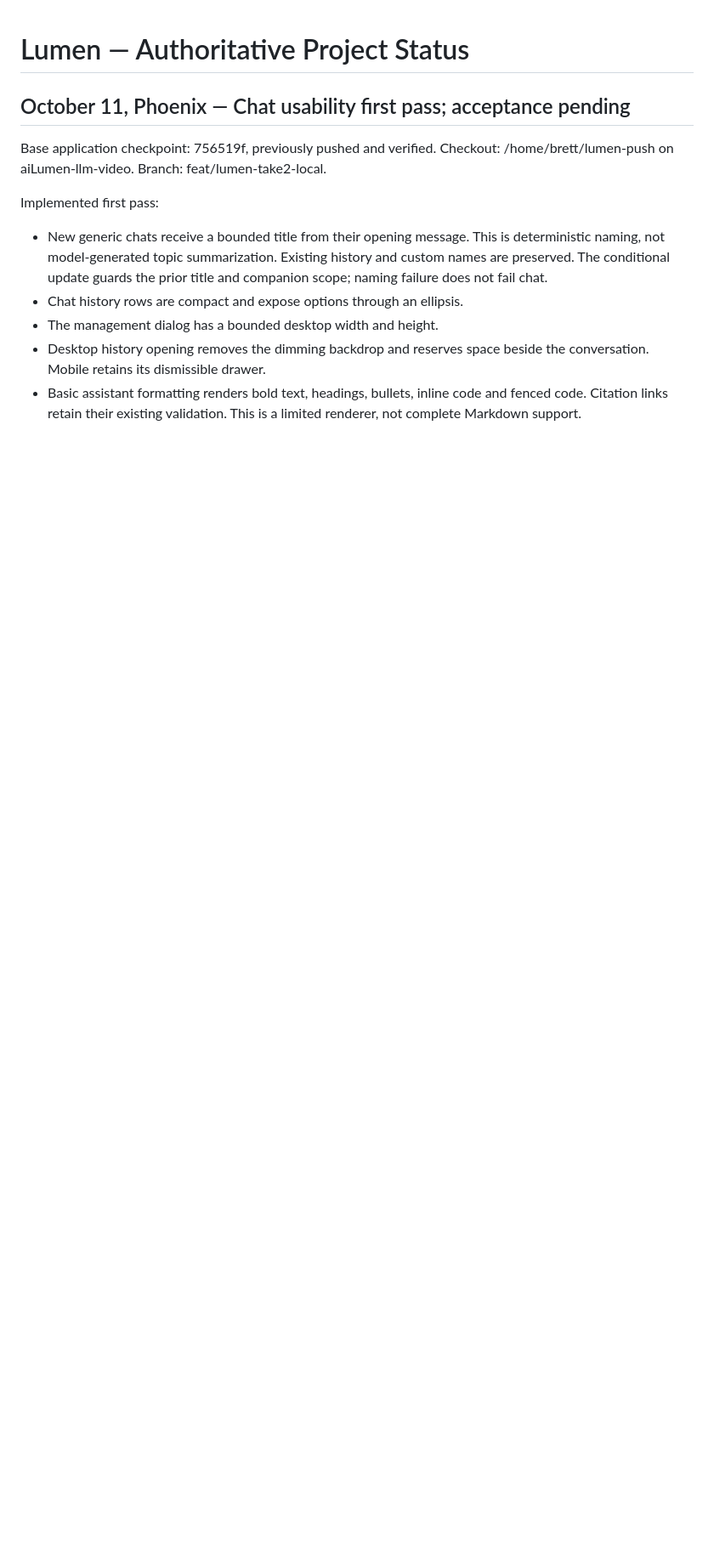
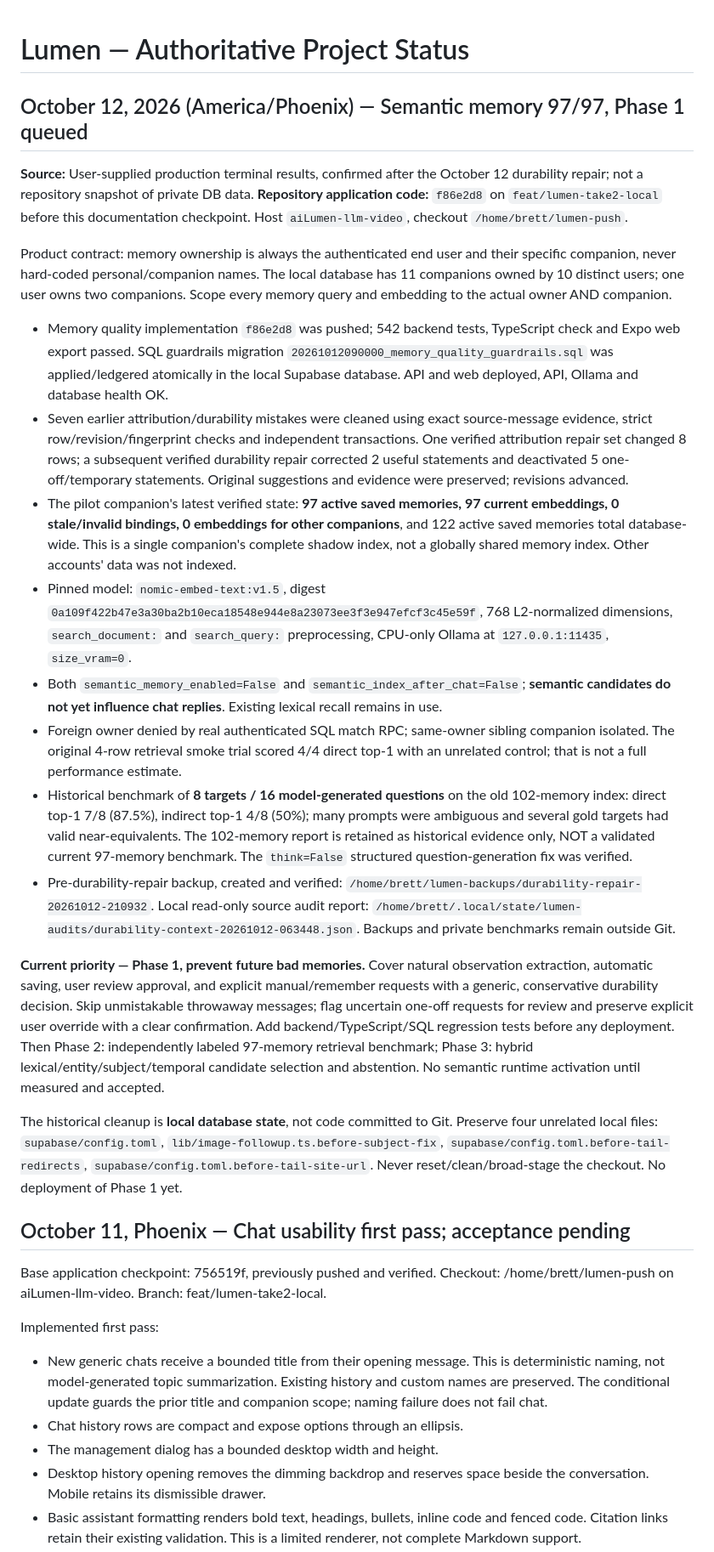
Before and after one commit to brettbaysinger-boop/lumen-app, a Markdown page: docs/PROJECT-STATUS.md, the part around the change. Shown at 85% size. Drawn GitHub-style; blank space fills up the shorter version.

Commit message:
docs: record verified 97/97 semantic memory checkpoint

```diff
--- a/docs/PROJECT-STATUS.md
+++ b/docs/PROJECT-STATUS.md
@@ -1,4 +1,76 @@
 # Lumen — Authoritative Project Status
+
+<!-- memory-97-97-gold-standard-checkpoint-2026-10-12 -->
+## October 12, 2026 (America/Phoenix) — Semantic memory 97/97, Phase 1 queued
+
+**Source:** User-supplied production terminal results, confirmed after the
+October 12 durability repair; not a repository snapshot of private DB data.
+**Repository application code:** `f86e2d8` on `feat/lumen-take2-local`
+before this documentation checkpoint. Host `aiLumen-llm-video`, checkout
+`/home/brett/lumen-push`.
+
+Product contract: memory ownership is always the authenticated end user and
+their specific companion, never hard-coded personal/companion names. The
+local database has 11 companions owned by 10 distinct users; one user owns
+two companions. Scope every memory query and embedding to the actual owner
+AND companion.
+
+- Memory quality implementation `f86e2d8` was pushed; 542 backend tests,
+  TypeScript check and Expo web export passed. SQL guardrails migration
+  `20261012090000_memory_quality_guardrails.sql` was applied/ledgered
+  atomically in the local Supabase database. API and web deployed, API,
+  Ollama and database health OK.
+- Seven earlier attribution/durability mistakes were cleaned using
+  exact source-message evidence, strict row/revision/fingerprint checks and
+  independent transactions. One verified attribution repair set changed
+  8 rows; a subsequent verified durability repair corrected 2 useful
+  statements and deactivated 5 one-off/temporary statements. Original
+  suggestions and evidence were preserved; revisions advanced.
+- The pilot companion's latest verified state: **97 active saved memories,
+  97 current embeddings, 0 stale/invalid bindings, 0 embeddings for other
+  companions**, and 122 active saved memories total database-wide.
+  This is a single companion's complete shadow index, not a globally
+  shared memory index. Other accounts' data was not indexed.
+- Pinned model: `nomic-embed-text:v1.5`, digest
+  `0a109f422b47e3a30ba2b10eca18548e944e8a23073ee3f3e947efcf3c45e59f`,
+  768 L2-normalized dimensions, `search_document:` and `search_query:`
+  preprocessing, CPU-only Ollama at `127.0.0.1:11435`, `size_vram=0`.
+- Both `semantic_memory_enabled=False` and
+  `semantic_index_after_chat=False`; **semantic candidates do not yet
+  influence chat replies**. Existing lexical recall remains in use.
+- Foreign owner denied by real authenticated SQL match RPC; same-owner
+  sibling companion isolated. The original 4-row retrieval smoke trial
+  scored 4/4 direct top-1 with an unrelated control; that is not a full
+  performance estimate.
+- Historical benchmark of **8 targets / 16 model-generated questions**
+  on the old 102-memory index: direct top-1 7/8 (87.5%), indirect top-1
+  4/8 (50%); many prompts were ambiguous and several gold targets had
+  valid near-equivalents. The 102-memory report is retained as historical
+  evidence only, NOT a validated current 97-memory benchmark. The
+  `think=False` structured question-generation fix was verified.
+- Pre-durability-repair backup, created and verified:
+  `/home/brett/lumen-backups/durability-repair-20261012-210932`.
+  Local read-only source audit report:
+  `/home/brett/.local/state/lumen-audits/durability-context-20261012-063448.json`.
+  Backups and private benchmarks remain outside Git.
+
+**Current priority — Phase 1, prevent future bad memories.** Cover natural
+observation extraction, automatic saving, user review approval, and explicit
+manual/remember requests with a generic, conservative durability decision.
+Skip unmistakable throwaway messages; flag uncertain one-off requests for
+review and preserve explicit user override with a clear confirmation.
+Add backend/TypeScript/SQL regression tests before any deployment.
+Then Phase 2: independently labeled 97-memory retrieval benchmark; Phase 3:
+hybrid lexical/entity/subject/temporal candidate selection and abstention.
+No semantic runtime activation until measured and accepted.
+
+The historical cleanup is **local database state**, not code committed to Git.
+Preserve four unrelated local files:
+`supabase/config.toml`,
+`lib/image-followup.ts.before-subject-fix`,
+`supabase/config.toml.before-tail-redirects`,
+`supabase/config.toml.before-tail-site-url`.
+Never reset/clean/broad-stage the checkout. No deployment of Phase 1 yet.
 
 <!-- chat-usability-checkpoint-2026-10-11 -->
 
```
